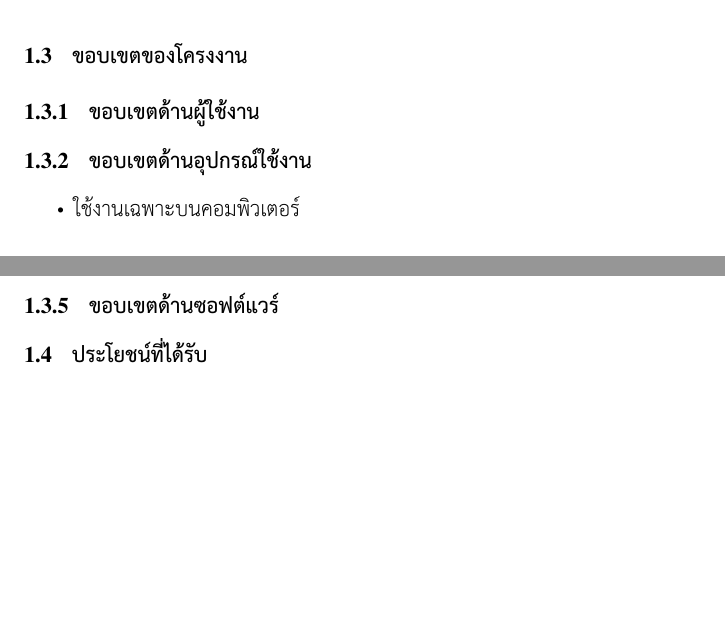
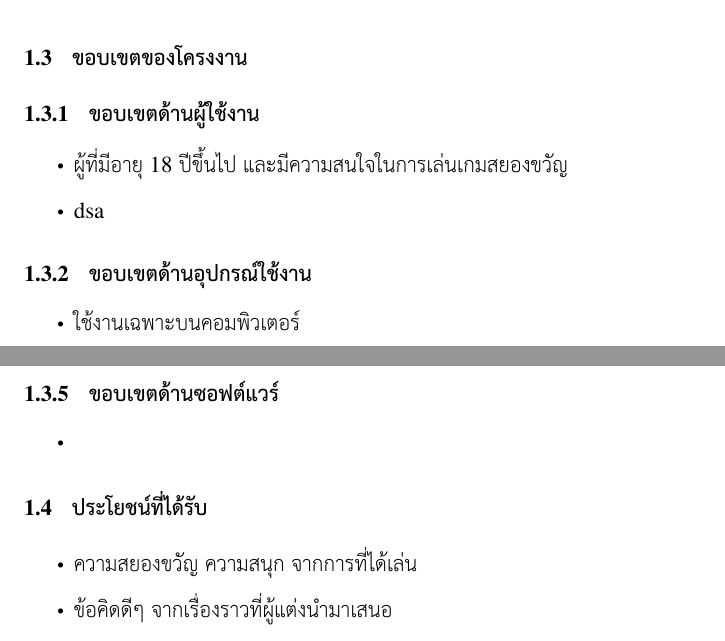
Before and after one commit to iolq/report491, a LaTeX thesis (sampleReport.tex, which reads chapters/intro.tex): two parts of page 5 of 14, joined at a grey line, cut so that both start at the same text, the shorter picture padded with empty space. Compiled offline with XeLaTeX; a missing font is replaced by an installed copy or a similar font.

Commit message:
เพิ่มเนื้อหาที่บทนำ

```diff
--- a/chapters/intro.tex
+++ b/chapters/intro.tex
@@ -3,13 +3,17 @@
 \section{\ifenglish Project rationale\else ที่มาของโครงงาน\fi}
 
 \section{\ifenglish Objectives\else วัตถุประสงค์ของโครงงาน\fi}
-\begin{enumerate}
+\begin{itemize}
     \item
-\end{enumerate}
+\end{itemize}
 
 \section{\ifenglish Project scope\else ขอบเขตของโครงงาน\fi}
 
 \subsection{\ifenglish User scop\else ขอบเขตด้านผู้ใช้งาน\fi}
+\begin{itemize}
+    \item ผู้ที่มีอายุ 18 ปีขึ้นไป และมีความสนใจในการเล่นเกมสยองขวัญ
+    \item dsa
+\end{itemize}
 
 \subsection{\ifenglish Platform scop\else ขอบเขตด้านอุปกรณ์ใช้งาน\fi}
 \begin{itemize}
@@ -27,7 +34,14 @@
 
 \subsection{\ifenglish Software scope\else ขอบเขตด้านซอฟต์แวร์\fi}
+\begin{itemize}
+    \item
+\end{itemize}
 
 \section{\ifenglish Expected outcomes\else ประโยชน์ที่ได้รับ\fi}
+\begin{itemize}
+    \item ความสยองขวัญ ความสนุก จากการที่ได้เล่น
+    \item ข้อคิดดีๆ จากเรื่องราวที่ผู้แต่งนำมาเสนอ
+\end{itemize}
 
 \section{\ifenglish Technology and tools\else เทคโนโลยีและเครื่องมือที่ใช้\fi}
 
```
Also changed, not shown: chapters/frontmatter.tex (+15 -9 lines), chapters/intro.tex (3 more changed lines).
